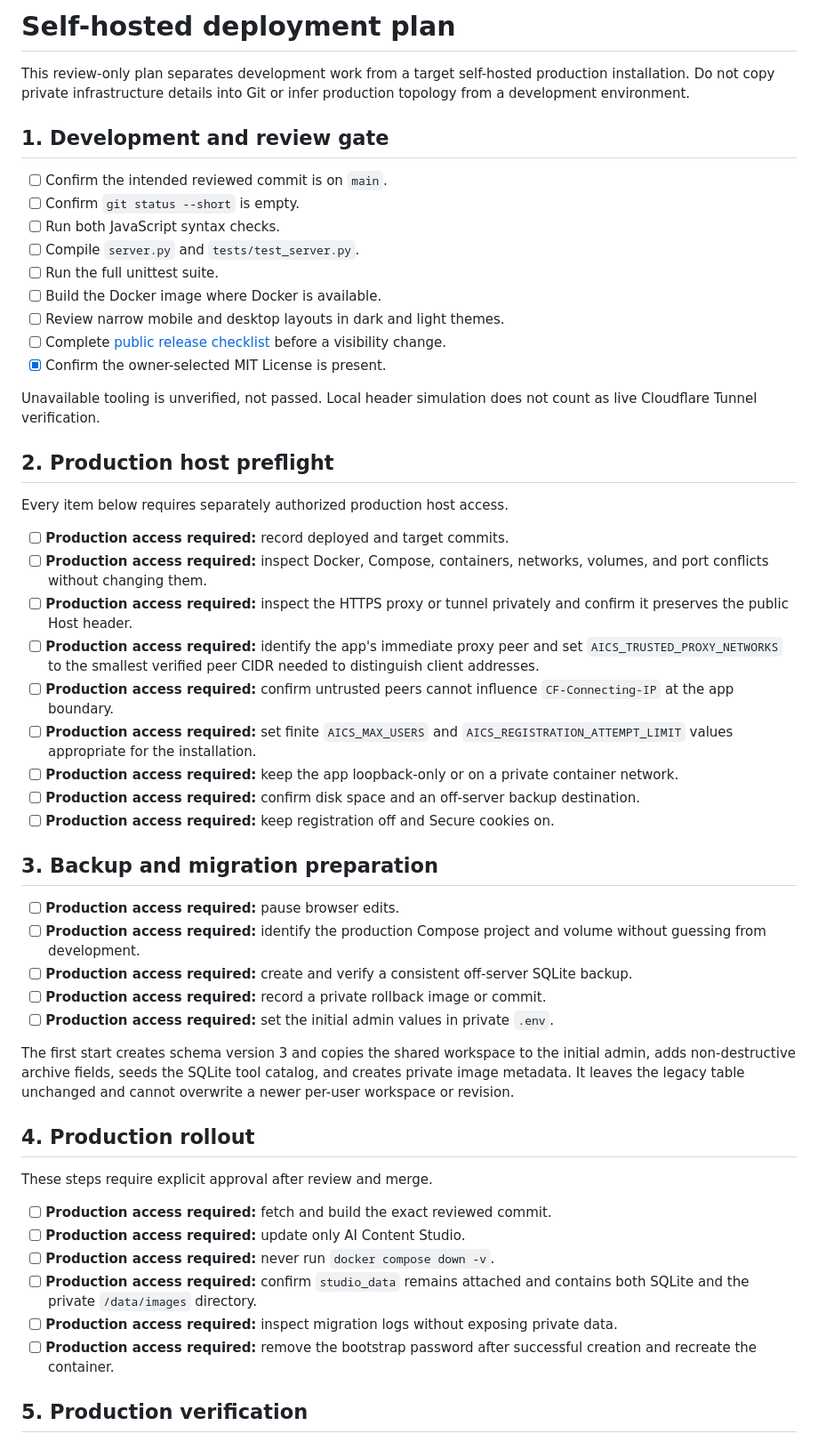
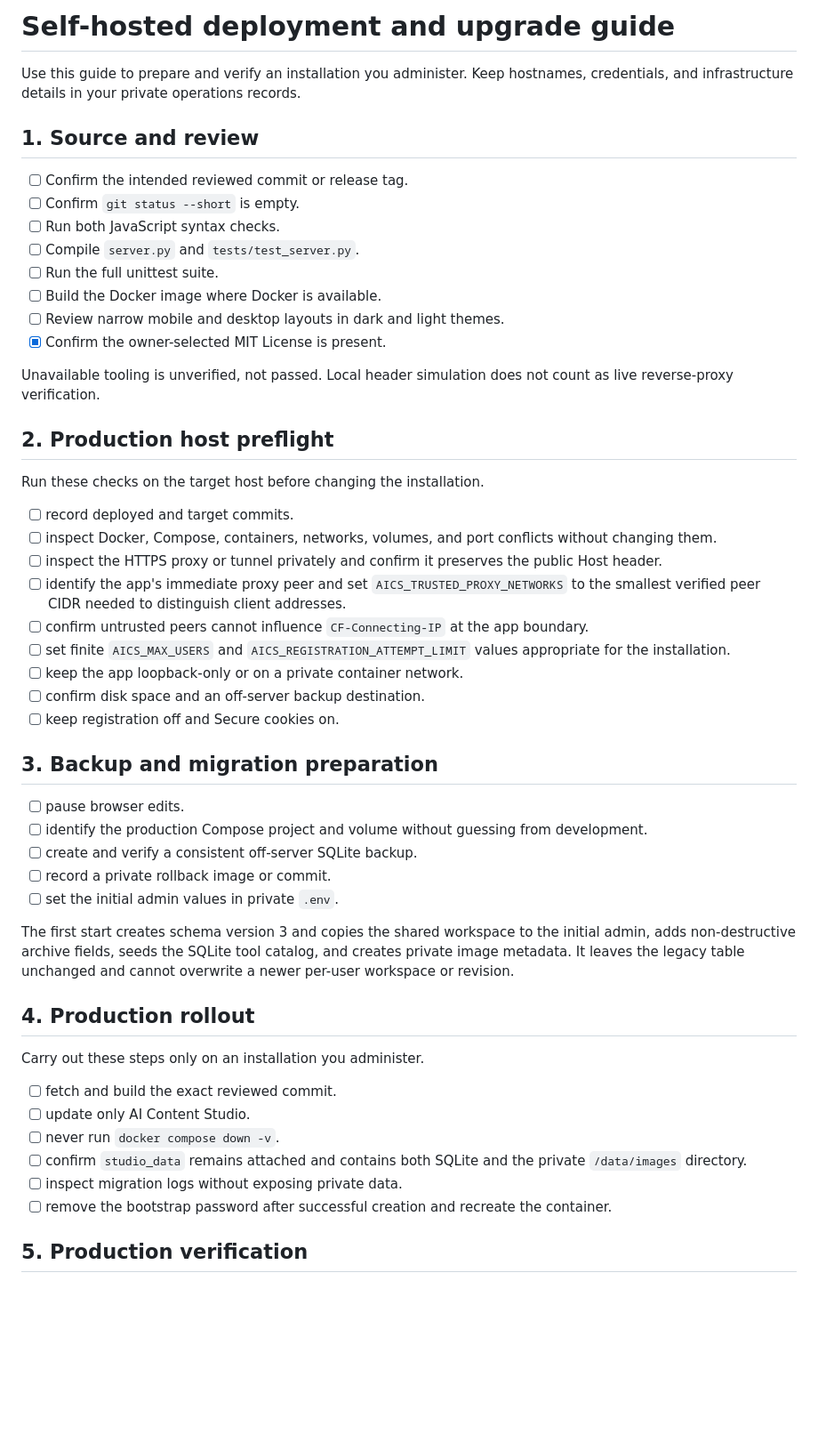
Before and after one commit to iamjor/ai-content-studio, a Markdown page: docs/DEPLOYMENT.md, the part around one of its changes. Shown at 89% size. Drawn GitHub-style; blank space fills up the shorter version.

Commit message:
Update public documentation after first release

```diff
--- a/docs/DEPLOYMENT.md
+++ b/docs/DEPLOYMENT.md
@@ -1,55 +1,54 @@
-# Self-hosted deployment plan
+# Self-hosted deployment and upgrade guide
 
-This review-only plan separates development work from a target self-hosted production installation. Do not copy private infrastructure details into Git or infer production topology from a development environment.
+Use this guide to prepare and verify an installation you administer. Keep hostnames, credentials, and infrastructure details in your private operations records.
 
-## 1. Development and review gate
+## 1. Source and review
 
-- [ ] Confirm the intended reviewed commit is on `main`.
+- [ ] Confirm the intended reviewed commit or release tag.
 - [ ] Confirm `git status --short` is empty.
 - [ ] Run both JavaScript syntax checks.
 - [ ] Compile `server.py` and `tests/test_server.py`.
 - [ ] Run the full unittest suite.
 - [ ] Build the Docker image where Docker is available.
 - [ ] Review narrow mobile and desktop layouts in dark and light themes.
-- [ ] Complete [public release checklist](PUBLIC_RELEASE_CHECKLIST.md) before a visibility change.
 - [x] Confirm the owner-selected MIT License is present.
 
-Unavailable tooling is unverified, not passed. Local header simulation does not count as live Cloudflare Tunnel verification.
+Unavailable tooling is unverified, not passed. Local header simulation does not count as live reverse-proxy verification.
 
 ## 2. Production host preflight
 
-Every item below requires separately authorized production host access.
+Run these checks on the target host before changing the installation.
 
-- [ ] **Production access required:** record deployed and target commits.
-- [ ] **Production access required:** inspect Docker, Compose, containers, networks, volumes, and port conflicts without changing them.
-- [ ] **Production access required:** inspect the HTTPS proxy or tunnel privately and confirm it preserves the public Host header.
-- [ ] **Production access required:** identify the app's immediate proxy peer and set `AICS_TRUSTED_PROXY_NETWORKS` to the smallest verified peer CIDR needed to distinguish client addresses.
-- [ ] **Production access required:** confirm untrusted peers cannot influence `CF-Connecting-IP` at the app boundary.
-- [ ] **Production access required:** set finite `AICS_MAX_USERS` and `AICS_REGISTRATION_ATTEMPT_LIMIT` values appropriate for the installation.
-- [ ] **Production access required:** keep the app loopback-only or on a private container network.
-- [ ] **Production access required:** confirm disk space and an off-server backup destination.
-- [ ] **Production access required:** keep registration off and Secure cookies on.
+- [ ] record deployed and target commits.
+- [ ] inspect Docker, Compose, containers, networks, volumes, and port conflicts without changing them.
+- [ ] inspect the HTTPS proxy or tunnel privately and confirm it preserves the public Host header.
+- [ ] identify the app's immediate proxy peer and set `AICS_TRUSTED_PROXY_NETWORKS` to the smallest verified peer CIDR needed to distinguish client addresses.
+- [ ] confirm untrusted peers cannot influence `CF-Connecting-IP` at the app boundary.
+- [ ] set finite `AICS_MAX_USERS` and `AICS_REGISTRATION_ATTEMPT_LIMIT` values appropriate for the installation.
+- [ ] keep the app loopback-only or on a private container network.
+- [ ] confirm disk space and an off-server backup destination.
+- [ ] keep registration off and Secure cookies on.
 
 ## 3. Backup and migration preparation
 
-- [ ] **Production access required:** pause browser edits.
-- [ ] **Production access required:** identify the production Compose project and volume without guessing from development.
-- [ ] **Production access required:** create and verify a consistent off-server SQLite backup.
-- [ ] **Production access required:** record a private rollback image or commit.
-- [ ] **Production access required:** set the initial admin values in private `.env`.
+- [ ] pause browser edits.
+- [ ] identify the production Compose project and volume without guessing from development.
+- [ ] create and verify a consistent off-server SQLite backup.
+- [ ] record a private rollback image or commit.
+- [ ] set the initial admin values in private `.env`.
 
 The first start creates schema version 3 and copies the shared workspace to the initial admin, adds non-destructive archive fields, seeds the SQLite tool catalog, and creates private image metadata. It leaves the legacy table unchanged and cannot overwrite a newer per-user workspace or revision.
 
 ## 4. Production rollout
 
-These steps require explicit approval after review and merge.
+Carry out these steps only on an installation you administer.
 
-- [ ] **Production access required:** fetch and build the exact reviewed commit.
-- [ ] **Production access required:** update only AI Content Studio.
-- [ ] **Production access required:** never run `docker compose down -v`.
-- [ ] **Production access required:** confirm `studio_data` remains attached and contains both SQLite and the private `/data/images` directory.
-- [ ] **Production access required:** inspect migration logs without exposing private data.
-- [ ] **Production access required:** remove the bootstrap password after successful creation and recreate the container.
+- [ ] fetch and build the exact reviewed commit.
+- [ ] update only AI Content Studio.
+- [ ] never run `docker compose down -v`.
+- [ ] confirm `studio_data` remains attached and contains both SQLite and the private `/data/images` directory.
+- [ ] inspect migration logs without exposing private data.
+- [ ] remove the bootstrap password after successful creation and recreate the container.
 
 ## 5. Production verification
 
```
Also changed, not shown: other parts of docs/DEPLOYMENT.md (+18 -18 lines).
